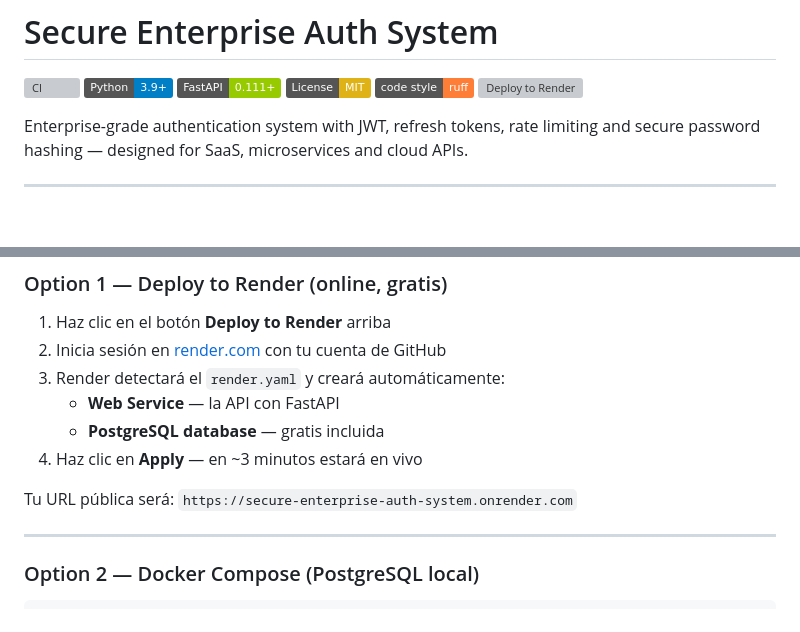
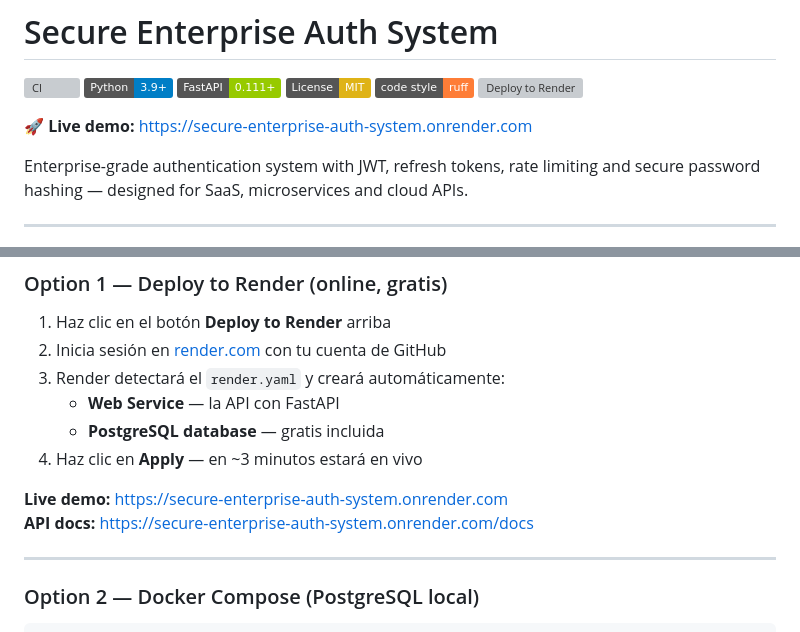
Before and after one commit to jgrillo18/secure-enterprise-auth-system, a Markdown page: README.md, 2 parts joined by grey strips. Drawn GitHub-style; badges without logos; blank space fills up the shorter version; grey boxes are pictures that could not be loaded.

Commit message:
docs: add live demo URL (Render deployment)

```diff
--- a/README.md
+++ b/README.md
@@ -6,6 +6,8 @@
 [![License: MIT](https://img.shields.io/badge/License-MIT-yellow.svg)](LICENSE)
 [![Code style: ruff](https://img.shields.io/badge/code%20style-ruff-orange.svg)](https://github.com/astral-sh/ruff)
 [![Deploy to Render](https://render.com/images/deploy-to-render-button.svg)](https://render.com/deploy?repo=https://github.com/jgrillo18/secure-enterprise-auth-system)
+
+**🚀 Live demo:** https://secure-enterprise-auth-system.onrender.com
 
 Enterprise-grade authentication system with JWT, refresh tokens, rate limiting and secure password hashing — designed for SaaS, microservices and cloud APIs.
 
@@ -78,7 +80,8 @@ secure-enterprise-auth-system/
    - **PostgreSQL database** — gratis incluida
 4. Haz clic en **Apply** — en ~3 minutos estará en vivo
 
-Tu URL pública será: `https://secure-enterprise-auth-system.onrender.com`
+**Live demo:** https://secure-enterprise-auth-system.onrender.com
+**API docs:** https://secure-enterprise-auth-system.onrender.com/docs
 
 ---
 
```
